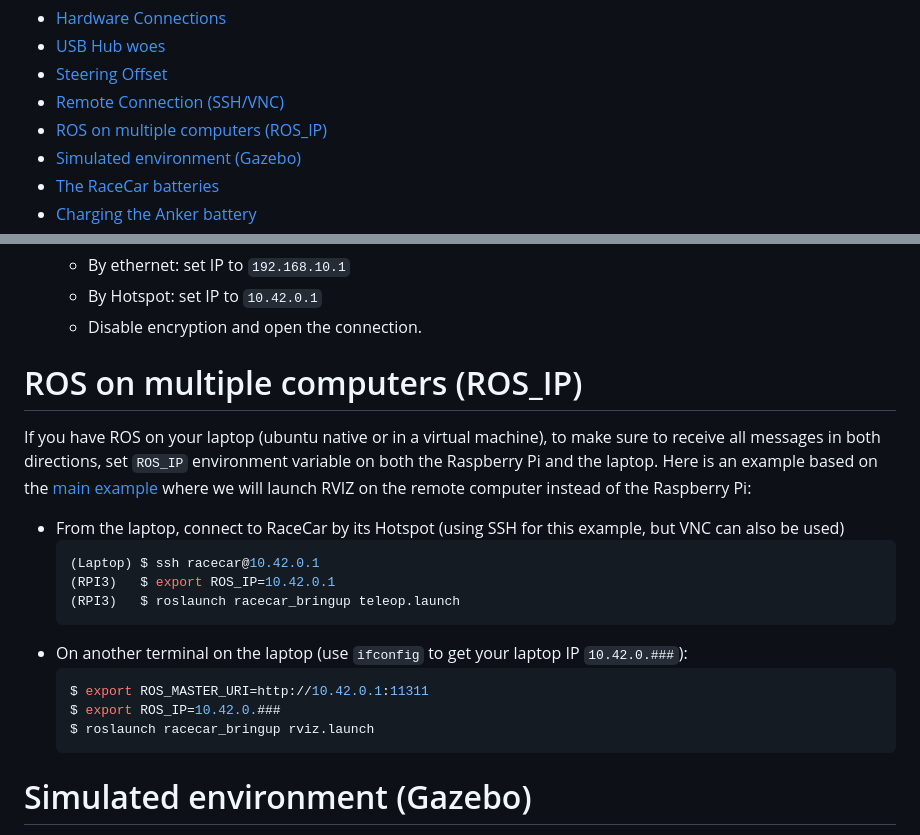
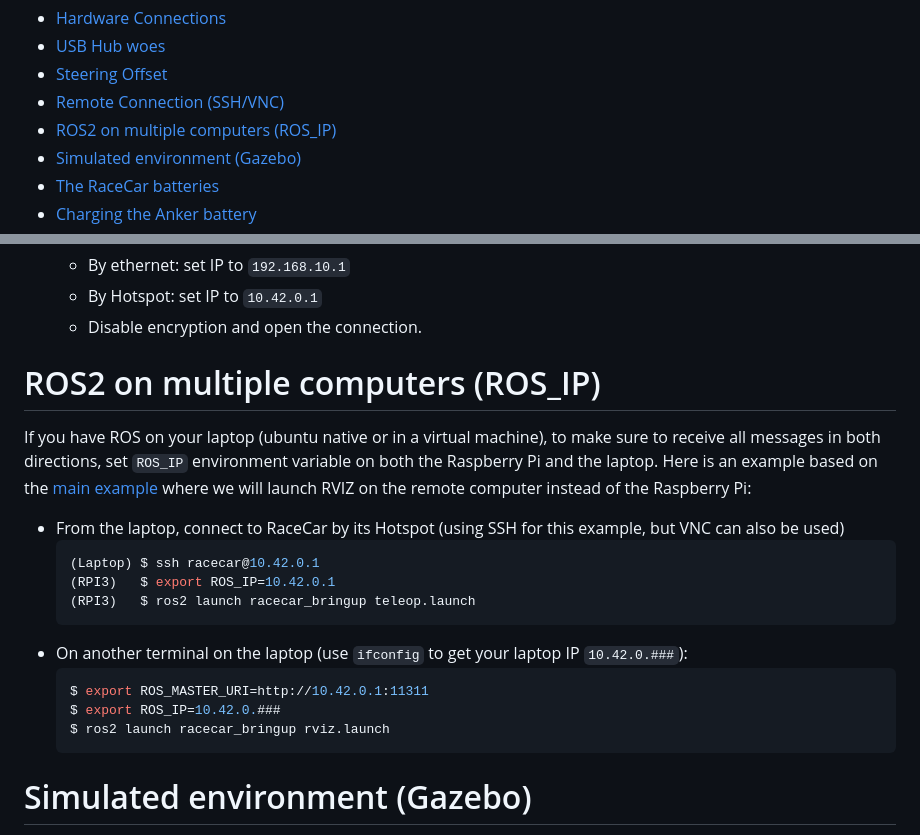
Before and after one commit to SherbyRobotics/racecar, a Markdown page: doc/README.md, 2 parts joined by grey strips. Rendered like a GitHub page.

````diff
--- a/doc/README.md
+++ b/doc/README.md
@@ -2,7 +2,7 @@
 * [USB Hub woes](https://github.com/SherbyRobotics/racecar/blob/master/doc/README.md#usb-hub-woes)
 * [Steering Offset](https://github.com/SherbyRobotics/racecar/blob/master/doc/README.md#steering-offset)
 * [Remote Connection (SSH/VNC)](https://github.com/SherbyRobotics/racecar/blob/master/doc/README.md#remote-connection-sshvnc)
-* [ROS on multiple computers (ROS_IP)](https://github.com/SherbyRobotics/racecar/blob/master/doc/README.md#ros-on-multiple-computers-ros_ip)
+* [ROS2 on multiple computers (ROS_IP)](https://github.com/SherbyRobotics/racecar/blob/master/doc/README.md#ros-on-multiple-computers-ros_ip)
 * [Simulated environment (Gazebo)](https://github.com/SherbyRobotics/racecar/blob/master/doc/README.md#simulated-environment-gazebo)
 * [The RaceCar batteries](https://github.com/SherbyRobotics/racecar/blob/master/doc/README.md#the-racecar-batteries)
 * [Charging the Anker battery](https://github.com/SherbyRobotics/racecar/blob/master/doc/README.md#charging-the-anker-battery)
@@ -90,20 +90,20 @@ First, make sure the ethernet and hotspot interfaces are properly configured on
    * By Hotspot: set IP to `10.42.0.1`
    * Disable encryption and open the connection.
 
-# ROS on multiple computers (ROS_IP)
+# ROS2 on multiple computers (ROS_IP)
 
 If you have ROS on your laptop (ubuntu native or in a virtual machine), to make sure to receive all messages in both directions, set `ROS_IP` environment variable on both the Raspberry Pi and the laptop. Here is an example based on the [main example](https://github.com/SherbyRobotics/racecar#launch) where we will launch RVIZ on the remote computer instead of the Raspberry Pi:
 * From the laptop, connect to RaceCar by its Hotspot (using SSH for this example, but VNC can also be used)
     ```bash
     (Laptop) $ ssh racecar@10.42.0.1
     (RPI3)   $ export ROS_IP=10.42.0.1
-    (RPI3)   $ roslaunch racecar_bringup teleop.launch
+    (RPI3)   $ ros2 launch racecar_bringup teleop.launch
     ```
 * On another terminal on the laptop (use `ifconfig` to get your laptop IP `10.42.0.###`):
     ```bash
     $ export ROS_MASTER_URI=http://10.42.0.1:11311
     $ export ROS_IP=10.42.0.###
-    $ roslaunch racecar_bringup rviz.launch
+    $ ros2 launch racecar_bringup rviz.launch
     ```
 
 # Simulated environment (Gazebo)
````
